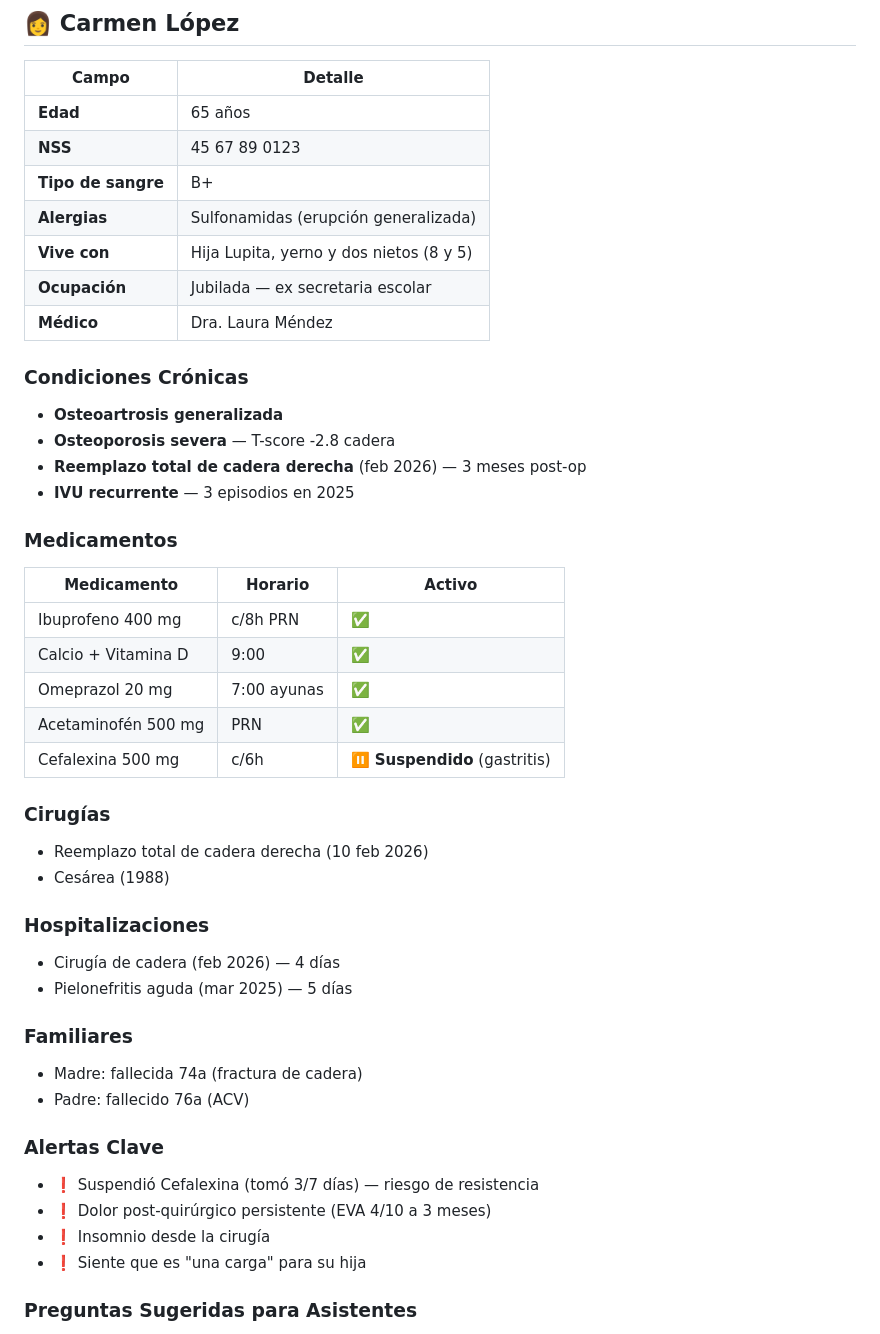
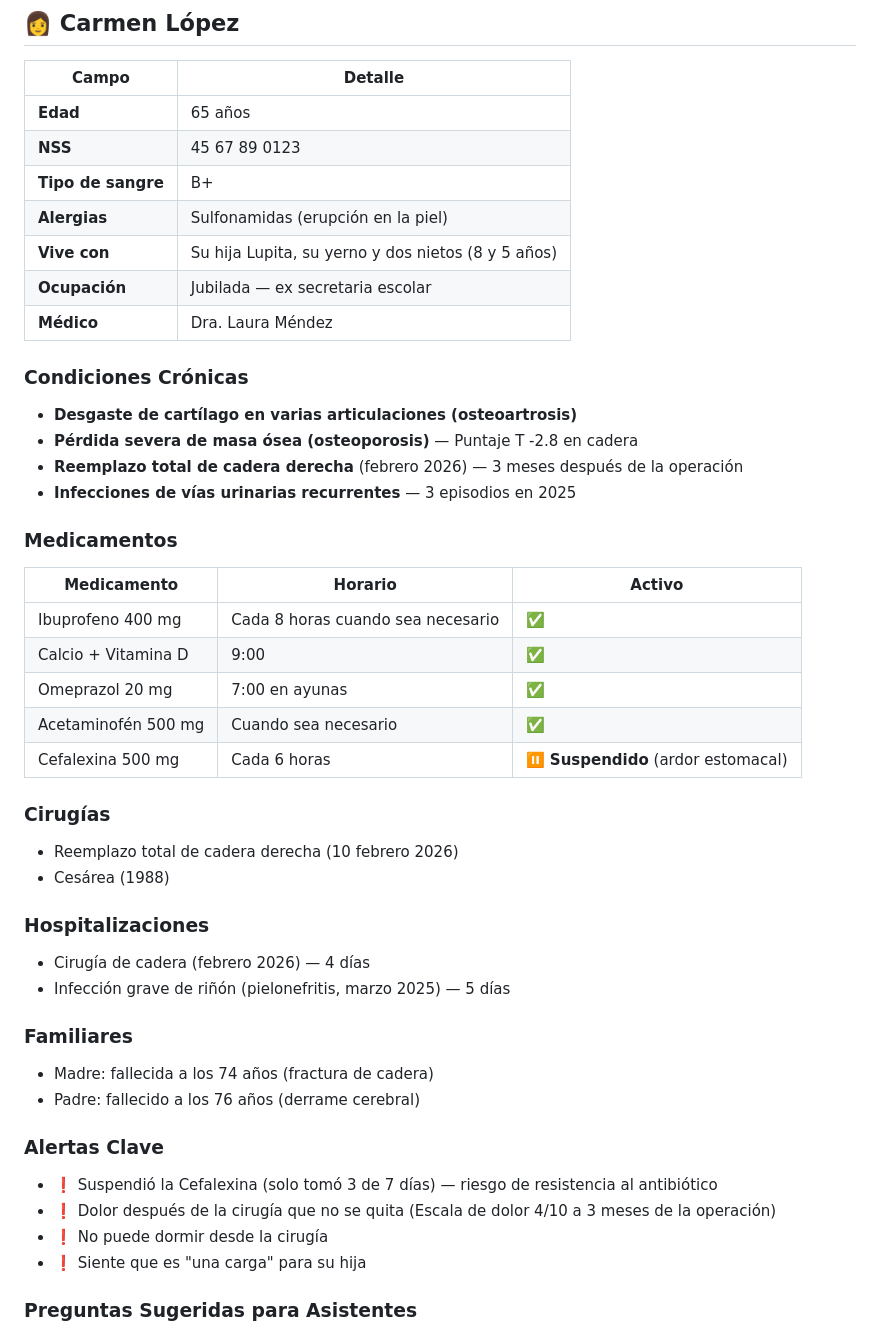
Before and after one commit to Phyton06/Nakawe, a Markdown page: Historial_pacientes.md, the part around one of its changes. GitHub-like rendering.

```diff
--- a/Historial_pacientes.md
+++ b/Historial_pacientes.md
@@ -123,42 +123,42 @@
 | **Edad** | 65 años |
 | **NSS** | 45 67 89 0123 |
 | **Tipo de sangre** | B+ |
-| **Alergias** | Sulfonamidas (erupción generalizada) |
-| **Vive con** | Hija Lupita, yerno y dos nietos (8 y 5) |
+| **Alergias** | Sulfonamidas (erupción en la piel) |
+| **Vive con** | Su hija Lupita, su yerno y dos nietos (8 y 5 años) |
 | **Ocupación** | Jubilada — ex secretaria escolar |
 | **Médico** | Dra. Laura Méndez |
 
 ### Condiciones Crónicas
-- **Osteoartrosis generalizada**
-- **Osteoporosis severa** — T-score -2.8 cadera
-- **Reemplazo total de cadera derecha** (feb 2026) — 3 meses post-op
-- **IVU recurrente** — 3 episodios en 2025
+- **Desgaste de cartílago en varias articulaciones (osteoartrosis)**
+- **Pérdida severa de masa ósea (osteoporosis)** — Puntaje T -2.8 en cadera
+- **Reemplazo total de cadera derecha** (febrero 2026) — 3 meses después de la operación
+- **Infecciones de vías urinarias recurrentes** — 3 episodios en 2025
 
 ### Medicamentos
 | Medicamento | Horario | Activo |
 |-------------|---------|--------|
-| Ibuprofeno 400 mg | c/8h PRN | ✅ |
+| Ibuprofeno 400 mg | Cada 8 horas cuando sea necesario | ✅ |
 | Calcio + Vitamina D | 9:00 | ✅ |
-| Omeprazol 20 mg | 7:00 ayunas | ✅ |
-| Acetaminofén 500 mg | PRN | ✅ |
-| Cefalexina 500 mg | c/6h | ⏸ **Suspendido** (gastritis) |
+| Omeprazol 20 mg | 7:00 en ayunas | ✅ |
+| Acetaminofén 500 mg | Cuando sea necesario | ✅ |
+| Cefalexina 500 mg | Cada 6 horas | ⏸ **Suspendido** (ardor estomacal) |
 
 ### Cirugías
-- Reemplazo total de cadera derecha (10 feb 2026)
+- Reemplazo total de cadera derecha (10 febrero 2026)
 - Cesárea (1988)
 
 ### Hospitalizaciones
-- Cirugía de cadera (feb 2026) — 4 días
-- Pielonefritis aguda (mar 2025) — 5 días
+- Cirugía de cadera (febrero 2026) — 4 días
+- Infección grave de riñón (pielonefritis, marzo 2025) — 5 días
 
 ### Familiares
-- Madre: fallecida 74a (fractura de cadera)
-- Padre: fallecido 76a (ACV)
+- Madre: fallecida a los 74 años (fractura de cadera)
+- Padre: fallecido a los 76 años (derrame cerebral)
 
 ### Alertas Clave
-- ❗ Suspendió Cefalexina (tomó 3/7 días) — riesgo de resistencia
-- ❗ Dolor post-quirúrgico persistente (EVA 4/10 a 3 meses)
-- ❗ Insomnio desde la cirugía
+- ❗ Suspendió la Cefalexina (solo tomó 3 de 7 días) — riesgo de resistencia al antibiótico
+- ❗ Dolor después de la cirugía que no se quita (Escala de dolor 4/10 a 3 meses de la operación)
+- ❗ No puede dormir desde la cirugía
 - ❗ Siente que es "una carga" para su hija
 
 ### Preguntas Sugeridas para Asistentes
```
Also changed, not shown: other parts of Historial_pacientes.md (+46 -46 lines).
